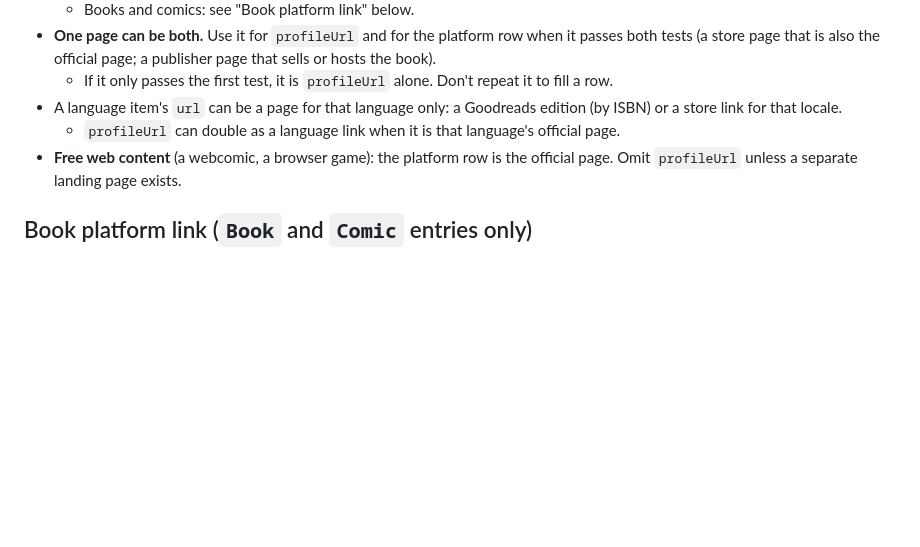
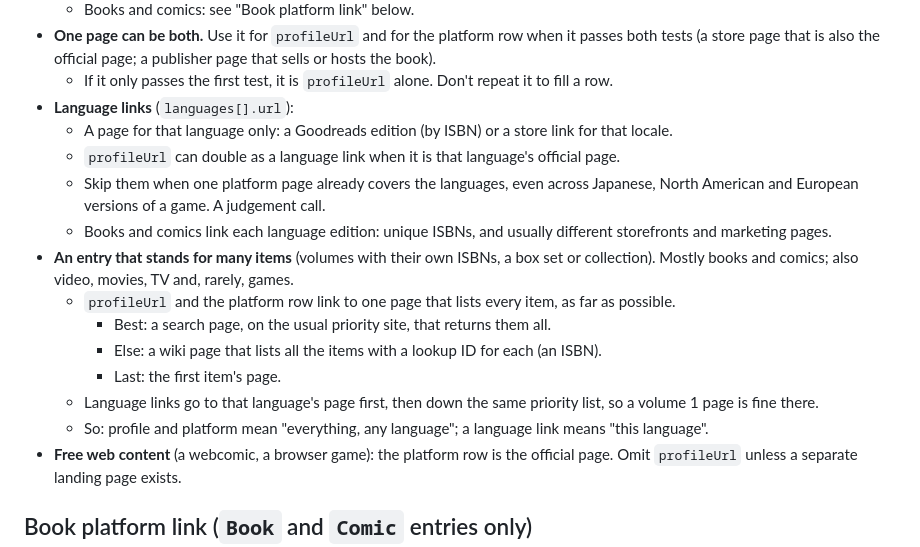
Before and after one commit to vertex-order/kit, a Markdown page: docs/data.md, the part around the change. GitHub-like rendering; blank space fills up the shorter version.

Commit message:
docs: language links and entries that stand for many items (one listing page for profile and platform, language links per language, judgement on skipping)

```diff
--- a/docs/data.md
+++ b/docs/data.md
@@ -315,10 +315,30 @@ Applies to `Mainline`, `Essential`, `Optional`, `Spin-off`, `Tie-in`,
   page; a publisher page that sells or hosts the book).
   - If it only passes the first test, it is `profileUrl` alone. Don't
     repeat it to fill a row.
-- A language item's `url` can be a page for that language only: a
-  Goodreads edition (by ISBN) or a store link for that locale.
+- **Language links** (`languages[].url`):
+  - A page for that language only: a Goodreads edition (by ISBN) or a
+    store link for that locale.
   - `profileUrl` can double as a language link when it is that
     language's official page.
+  - Skip them when one platform page already covers the languages, even
+    across Japanese, North American and European versions of a game. A
+    judgement call.
+  - Books and comics link each language edition: unique ISBNs, and
+    usually different storefronts and marketing pages.
+- **An entry that stands for many items** (volumes with their own ISBNs, a
+  box set or collection). Mostly books and comics; also video, movies, TV
+  and, rarely, games.
+  - `profileUrl` and the platform row link to one page that lists every
+    item, as far as possible.
+    - Best: a search page, on the usual priority site, that returns them
+      all.
+    - Else: a wiki page that lists all the items with a lookup ID for
+      each (an ISBN).
+    - Last: the first item's page.
+  - Language links go to that language's page first, then down the same
+    priority list, so a volume 1 page is fine there.
+  - So: profile and platform mean "everything, any language"; a language
+    link means "this language".
 - **Free web content** (a webcomic, a browser game): the platform row is
   the official page. Omit `profileUrl` unless a separate landing page
   exists.
```
